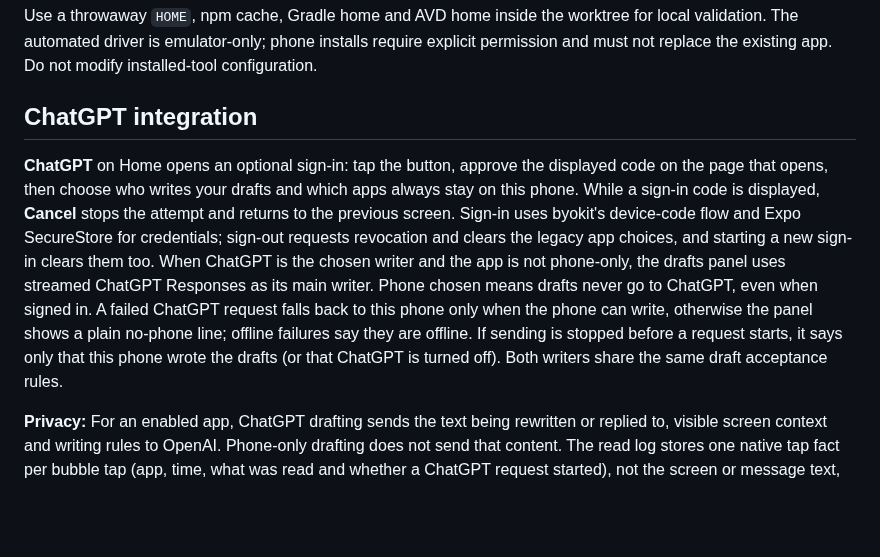
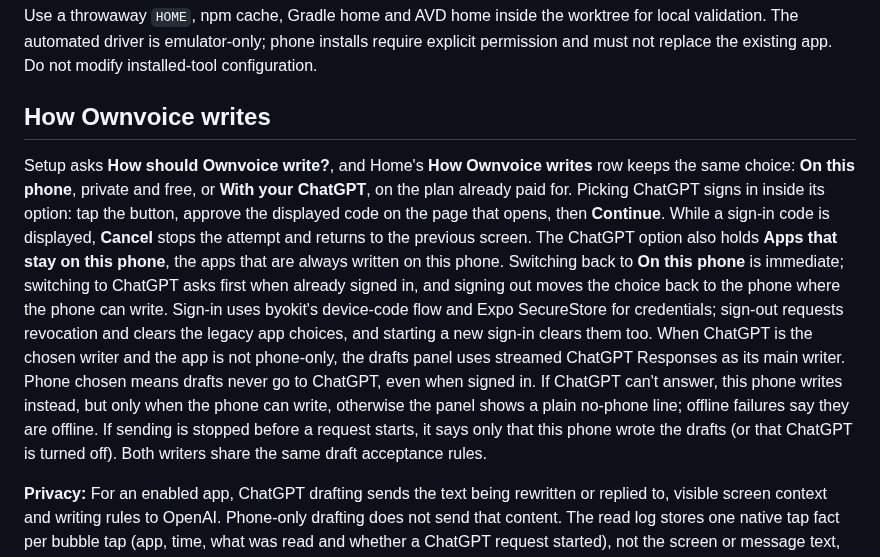
Before and after one commit to umeranjum17/ownvoice, a Markdown page: mobile/README.md, the part around one of its changes. Rendered like a GitHub page; blank space fills up the shorter version.

Commit message:
docs: describe How Ownvoice writes choice, not ChatGPT-only (P8)

```diff
--- a/mobile/README.md
+++ b/mobile/README.md
@@ -22,9 +22,9 @@ Run `npx expo prebuild --platform android --no-install`, then build a release AP
 
 Use a throwaway `HOME`, npm cache, Gradle home and AVD home inside the worktree for local validation. The automated driver is emulator-only; phone installs require explicit permission and must not replace the existing app. Do not modify installed-tool configuration.
 
-## ChatGPT integration
+## How Ownvoice writes
 
-**ChatGPT** on Home opens an optional sign-in: tap the button, approve the displayed code on the page that opens, then choose who writes your drafts and which apps always stay on this phone. While a sign-in code is displayed, **Cancel** stops the attempt and returns to the previous screen. Sign-in uses byokit's device-code flow and Expo SecureStore for credentials; sign-out requests revocation and clears the legacy app choices, and starting a new sign-in clears them too. When ChatGPT is the chosen writer and the app is not phone-only, the drafts panel uses streamed ChatGPT Responses as its main writer. Phone chosen means drafts never go to ChatGPT, even when signed in. A failed ChatGPT request falls back to this phone only when the phone can write, otherwise the panel shows a plain no-phone line; offline failures say they are offline. If sending is stopped before a request starts, it says only that this phone wrote the drafts (or that ChatGPT is turned off). Both writers share the same draft acceptance rules.
+Setup asks **How should Ownvoice write?**, and Home's **How Ownvoice writes** row keeps the same choice: **On this phone**, private and free, or **With your ChatGPT**, on the plan already paid for. Picking ChatGPT signs in inside its option: tap the button, approve the displayed code on the page that opens, then **Continue**. While a sign-in code is displayed, **Cancel** stops the attempt and returns to the previous screen. The ChatGPT option also holds **Apps that stay on this phone**, the apps that are always written on this phone. Switching back to **On this phone** is immediate; switching to ChatGPT asks first when already signed in, and signing out moves the choice back to the phone where the phone can write. Sign-in uses byokit's device-code flow and Expo SecureStore for credentials; sign-out requests revocation and clears the legacy app choices, and starting a new sign-in clears them too. When ChatGPT is the chosen writer and the app is not phone-only, the drafts panel uses streamed ChatGPT Responses as its main writer. Phone chosen means drafts never go to ChatGPT, even when signed in. If ChatGPT can't answer, this phone writes instead, but only when the phone can write, otherwise the panel shows a plain no-phone line; offline failures say they are offline. If sending is stopped before a request starts, it says only that this phone wrote the drafts (or that ChatGPT is turned off). Both writers share the same draft acceptance rules.
 
 **Privacy:** For an enabled app, ChatGPT drafting sends the text being rewritten or replied to, visible screen context and writing rules to OpenAI. Phone-only drafting does not send that content. The read log stores one native tap fact per bubble tap (app, time, what was read and whether a ChatGPT request started), not the screen or message text, for up to 30 days. Checking the public remote switch makes a GET to GitHub without app-added identifiers; the request still exposes ordinary connection information such as the device's IP address to the host. The signed switch accepts newer verified choices, retains the last verified choice if fetching fails, and is checked again before sending; before any verified flag, it defaults to on. If saving a verified choice fails, that choice lasts only until the process restarts; after a restart with no network, an older saved choice may apply. No switch file has been published. A switch permitting ChatGPT never overrides the chosen source or the phone-only list. Immediately before starting a ChatGPT request, the app checks its latest source, sign-in, pause, phone-only and switch state; withdrawing consent before this last check keeps drafts on the phone. The selection rewrite sends through the same latest sign-in, pause and switch checks plus its stored writing choice; it rewrites text from any app, so no phone-only choice applies to it.
 
```
Also changed, not shown: other parts of mobile/README.md (+2 -2 lines), AGENTS.md (+1 -0 lines), README.md (+4 -4 lines).
